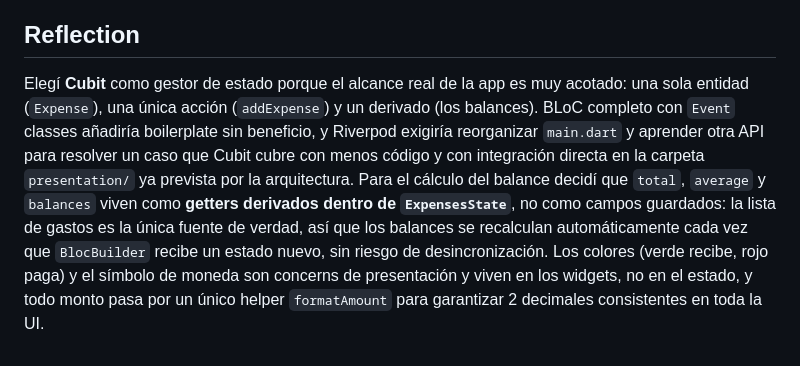
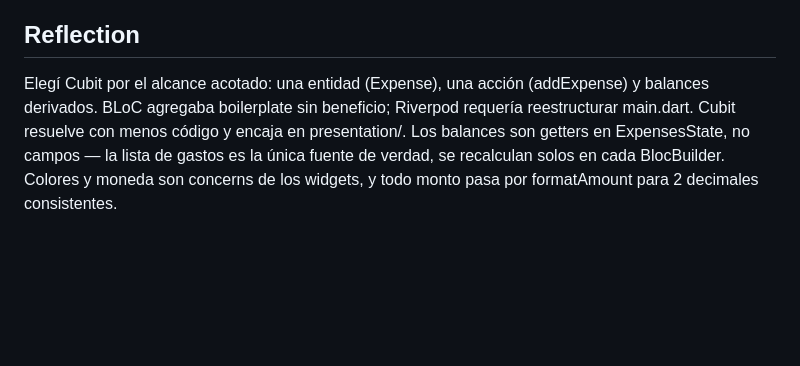
Before and after one commit to Zain-wave/Prueba-tecnica-flutter, a Markdown page: README.md, the part around the change. Rendered like a GitHub page; blank space fills up the shorter version.

Commit message:
Condense reflection on state management choices
Simplified the reflection section by condensing the explanation of state management choices and their implications.

```diff
--- a/README.md
+++ b/README.md
@@ -83,17 +83,4 @@ flutter analyze
 
 ## Reflection
 
-Elegí **Cubit** como gestor de estado porque el alcance real de la app es muy
-acotado: una sola entidad (`Expense`), una única acción (`addExpense`) y un
-derivado (los balances). BLoC completo con `Event` classes añadiría boilerplate
-sin beneficio, y Riverpod exigiría reorganizar `main.dart` y aprender otra API
-para resolver un caso que Cubit cubre con menos código y con integración
-directa en la carpeta `presentation/` ya prevista por la arquitectura. Para el
-cálculo del balance decidí que `total`, `average` y `balances` viven como
-**getters derivados dentro de `ExpensesState`**, no como campos guardados: la
-lista de gastos es la única fuente de verdad, así que los balances se
-recalculan automáticamente cada vez que `BlocBuilder` recibe un estado nuevo,
-sin riesgo de desincronización. Los colores (verde recibe, rojo paga) y el
-símbolo de moneda son concerns de presentación y viven en los widgets, no en
-el estado, y todo monto pasa por un único helper `formatAmount` para garantizar
-2 decimales consistentes en toda la UI.
+Elegí Cubit por el alcance acotado: una entidad (Expense), una acción (addExpense) y balances derivados. BLoC agregaba boilerplate sin beneficio; Riverpod requería reestructurar main.dart. Cubit resuelve con menos código y encaja en presentation/. Los balances son getters en ExpensesState, no campos — la lista de gastos es la única fuente de verdad, se recalculan solos en cada BlocBuilder. Colores y moneda son concerns de los widgets, y todo monto pasa por formatAmount para 2 decimales consistentes.
```
